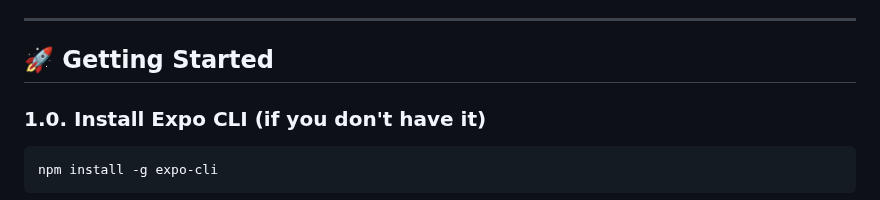
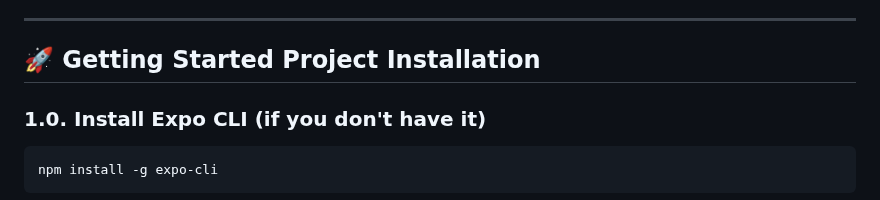
Before and after one commit to kimalfredmolina/SnapNutrient_App, a Markdown page: README.md, the part around the change. Drawn GitHub-style.

```diff
--- a/README.md
+++ b/README.md
@@ -21,7 +21,7 @@ This study highlights the development and implementation of SnapNutrient, focusi
 
 ---
 
-## 🚀 Getting Started
+## 🚀 Getting Started Project Installation
 
 ### 1.0. Install Expo CLI (if you don't have it)
 
```
